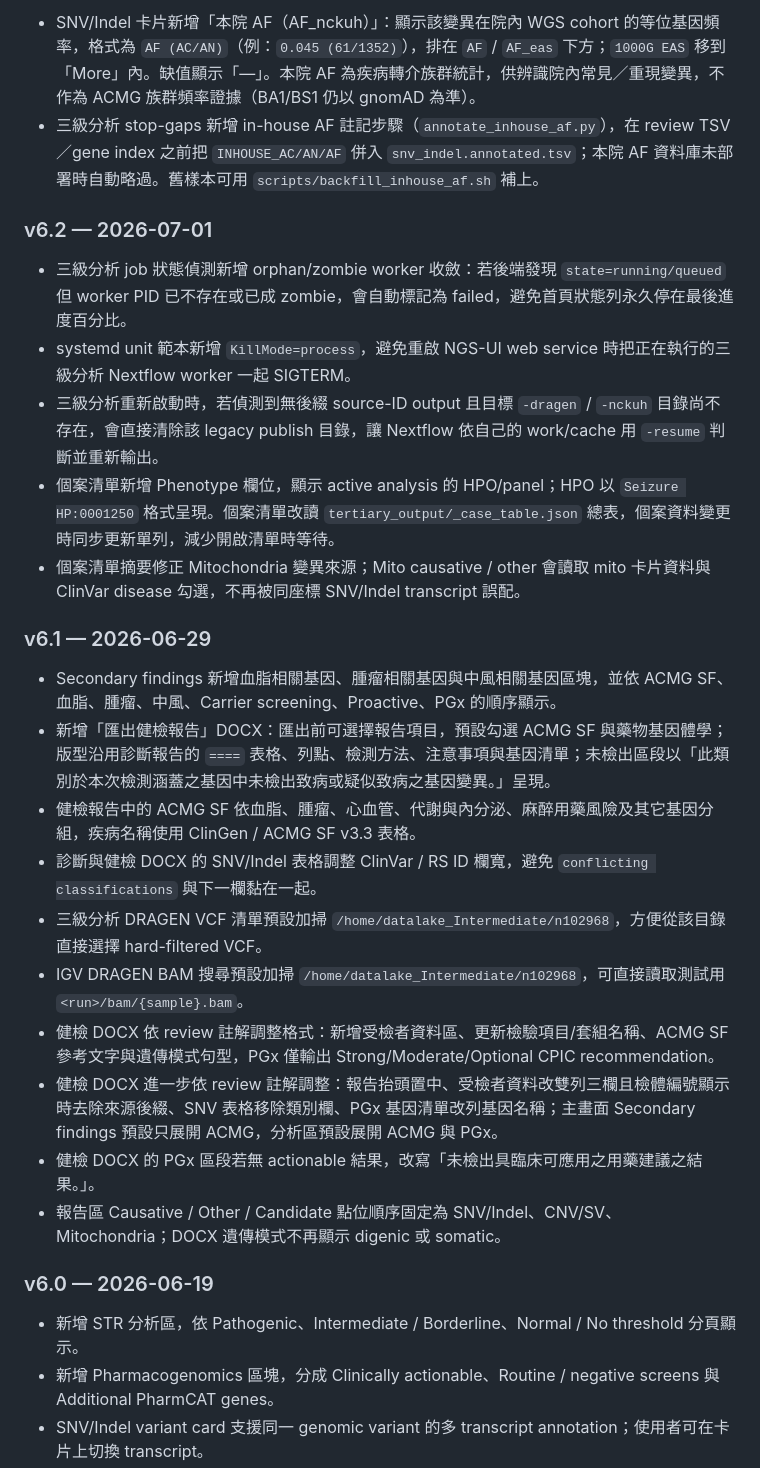
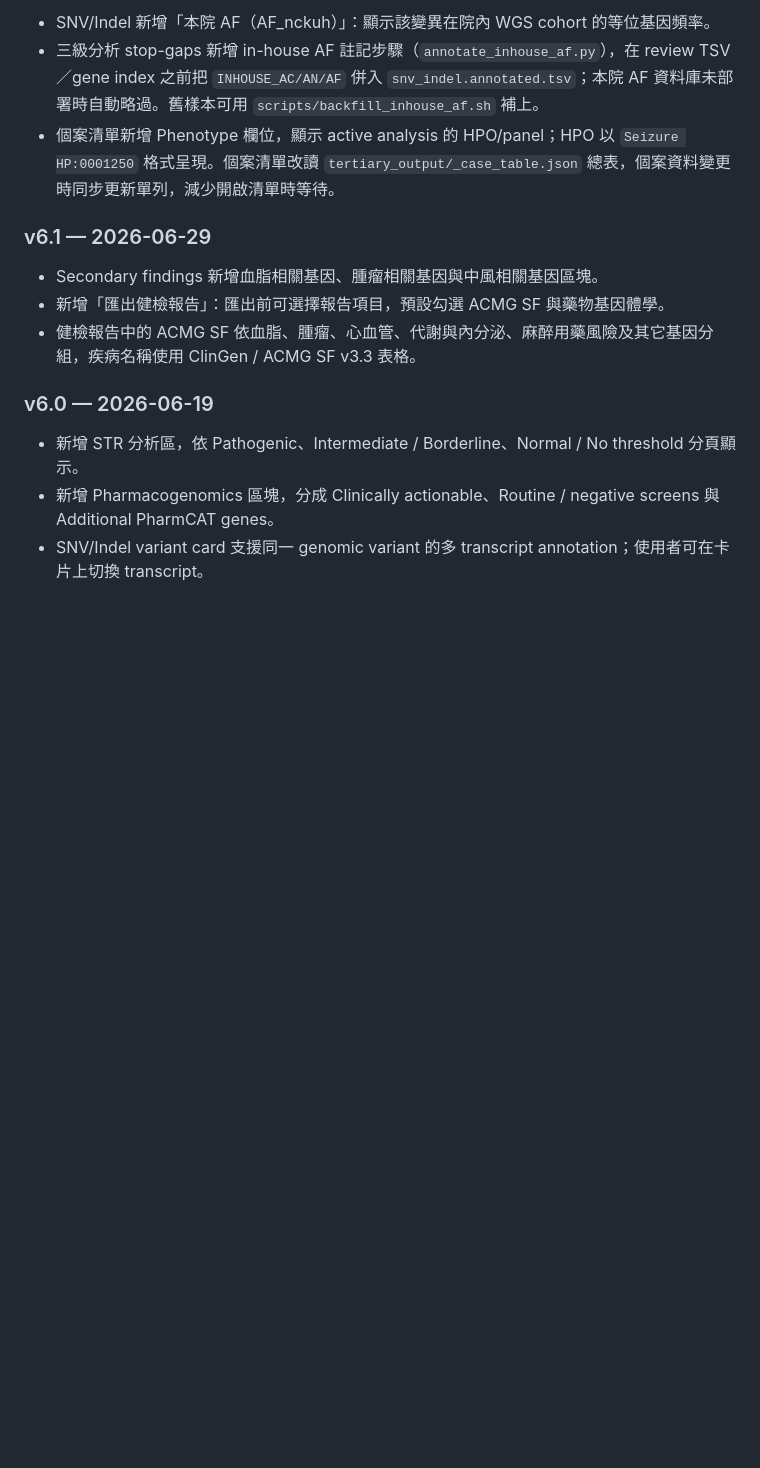
Before and after one commit to puddingyd/NGS-UI, a Markdown page: frontend/VERSION.md, the part around one of its changes. GitHub-like rendering; blank space fills up the shorter version.

```diff
--- a/frontend/VERSION.md
+++ b/frontend/VERSION.md
@@ -10,27 +10,14 @@
 
-- SNV/Indel 卡片新增「本院 AF（AF_nckuh）」：顯示該變異在院內 WGS cohort 的等位基因頻率，格式為 `AF (AC/AN)`（例：`0.045 (61/1352)`），排在 `AF` / `AF_eas` 下方；`1000G EAS` 移到「More」內。缺值顯示「—」。本院 AF 為疾病轉介族群統計，供辨識院內常見／重現變異，不作為 ACMG 族群頻率證據（BA1/BS1 仍以 gnomAD 為準）。
+- SNV/Indel 新增「本院 AF（AF_nckuh）」：顯示該變異在院內 WGS cohort 的等位基因頻率。
 - 三級分析 stop-gaps 新增 in-house AF 註記步驟（`annotate_inhouse_af.py`），在 review TSV／gene index 之前把 `INHOUSE_AC/AN/AF` 併入 `snv_indel.annotated.tsv`；本院 AF 資料庫未部署時自動略過。舊樣本可用 `scripts/backfill_inhouse_af.sh` 補上。
-
-### v6.2 — 2026-07-01
-
-- 三級分析 job 狀態偵測新增 orphan/zombie worker 收斂：若後端發現 `state=running/queued` 但 worker PID 已不存在或已成 zombie，會自動標記為 failed，避免首頁狀態列永久停在最後進度百分比。
-- systemd unit 範本新增 `KillMode=process`，避免重啟 NGS-UI web service 時把正在執行的三級分析 Nextflow worker 一起 SIGTERM。
-- 三級分析重新啟動時，若偵測到無後綴 source-ID output 且目標 `-dragen` / `-nckuh` 目錄尚不存在，會直接清除該 legacy publish 目錄，讓 Nextflow 依自己的 work/cache 用 `-resume` 判斷並重新輸出。
 - 個案清單新增 Phenotype 欄位，顯示 active analysis 的 HPO/panel；HPO 以 `Seizure HP:0001250` 格式呈現。個案清單改讀 `tertiary_output/_case_table.json` 總表，個案資料變更時同步更新單列，減少開啟清單時等待。
-- 個案清單摘要修正 Mitochondria 變異來源；Mito causative / other 會讀取 mito 卡片資料與 ClinVar disease 勾選，不再被同座標 SNV/Indel transcript 誤配。
 
 ### v6.1 — 2026-06-29
 
-- Secondary findings 新增血脂相關基因、腫瘤相關基因與中風相關基因區塊，並依 ACMG SF、血脂、腫瘤、中風、Carrier screening、Proactive、PGx 的順序顯示。
-- 新增「匯出健檢報告」DOCX：匯出前可選擇報告項目，預設勾選 ACMG SF 與藥物基因體學；版型沿用診斷報告的 `====` 表格、列點、檢測方法、注意事項與基因清單；未檢出區段以「此類別於本次檢測涵蓋之基因中未檢出致病或疑似致病之基因變異。」呈現。
+- Secondary findings 新增血脂相關基因、腫瘤相關基因與中風相關基因區塊。
+- 新增「匯出健檢報告」：匯出前可選擇報告項目，預設勾選 ACMG SF 與藥物基因體學。
 - 健檢報告中的 ACMG SF 依血脂、腫瘤、心血管、代謝與內分泌、麻醉用藥風險及其它基因分組，疾病名稱使用 ClinGen / ACMG SF v3.3 表格。
-- 診斷與健檢 DOCX 的 SNV/Indel 表格調整 ClinVar / RS ID 欄寬，避免 `conflicting classifications` 與下一欄黏在一起。
-- 三級分析 DRAGEN VCF 清單預設加掃 `/home/datalake_Intermediate/n102968`，方便從該目錄直接選擇 hard-filtered VCF。
-- IGV DRAGEN BAM 搜尋預設加掃 `/home/datalake_Intermediate/n102968`，可直接讀取測試用 `<run>/bam/{sample}.bam`。
-- 健檢 DOCX 依 review 註解調整格式：新增受檢者資料區、更新檢驗項目/套組名稱、ACMG SF 參考文字與遺傳模式句型，PGx 僅輸出 Strong/Moderate/Optional CPIC recommendation。
-- 健檢 DOCX 進一步依 review 註解調整：報告抬頭置中、受檢者資料改雙列三欄且檢體編號顯示時去除來源後綴、SNV 表格移除類別欄、PGx 基因清單改列基因名稱；主畫面 Secondary findings 預設只展開 ACMG，分析區預設展開 ACMG 與 PGx。
-- 健檢 DOCX 的 PGx 區段若無 actionable 結果，改寫「未檢出具臨床可應用之用藥建議之結果。」。
-- 報告區 Causative / Other / Candidate 點位順序固定為 SNV/Indel、CNV/SV、Mitochondria；DOCX 遺傳模式不再顯示 digenic 或 somatic。
+
 
 ### v6.0 — 2026-06-19
 
```
Also changed, not shown: other parts of frontend/VERSION.md (+1 -1 lines).
